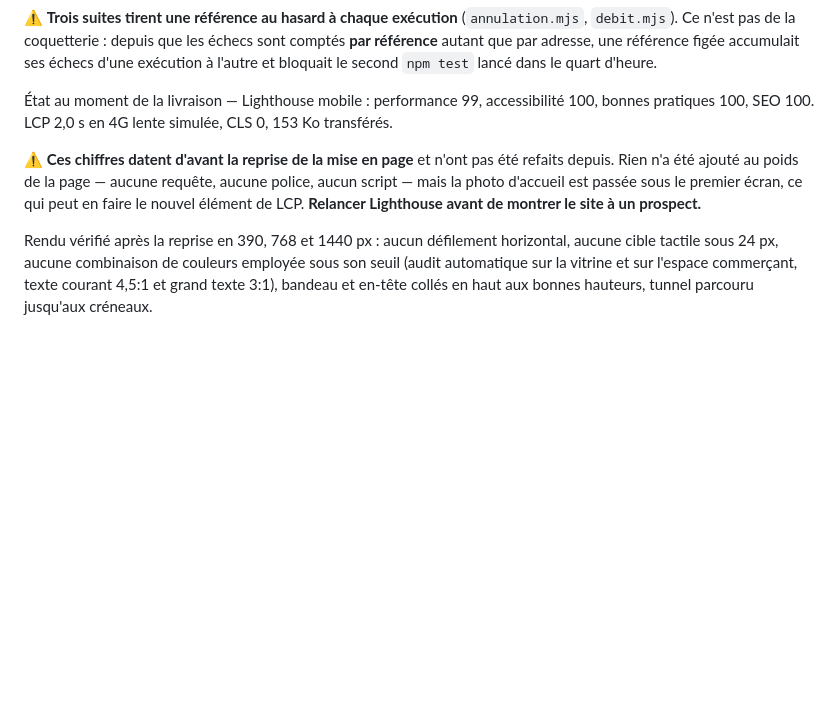
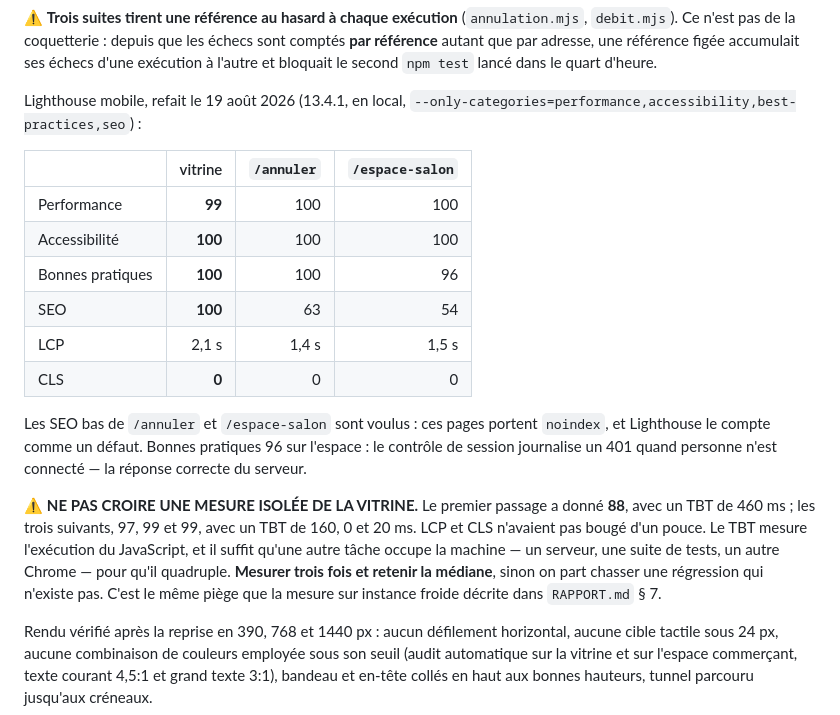
Before and after one commit to leio9485/maquette-barbier, a Markdown page: CLAUDE.md, the part around the change. GitHub-like rendering; blank space fills up the shorter version.

```diff
--- a/CLAUDE.md
+++ b/CLAUDE.md
@@ -599,15 +599,31 @@ partant — la variable d'environnement l'emporte sur le `.env`, vérifié.
 figée accumulait ses échecs d'une exécution à l'autre et bloquait le second
 `npm test` lancé dans le quart d'heure.
 
-État au moment de la livraison — Lighthouse mobile : performance 99,
-accessibilité 100, bonnes pratiques 100, SEO 100. LCP 2,0 s en 4G lente simulée,
-CLS 0, 153 Ko transférés.
+Lighthouse mobile, refait le 19 août 2026 (13.4.1, en local,
+`--only-categories=performance,accessibility,best-practices,seo`) :
 
-⚠️ **Ces chiffres datent d'avant la reprise de la mise en page** et n'ont pas
-été refaits depuis. Rien n'a été ajouté au poids de la page — aucune requête,
-aucune police, aucun script — mais la photo d'accueil est passée sous le premier
-écran, ce qui peut en faire le nouvel élément de LCP. **Relancer Lighthouse
-avant de montrer le site à un prospect.**
+| | vitrine | `/annuler` | `/espace-salon` |
+|---|---:|---:|---:|
+| Performance | **99** | 100 | 100 |
+| Accessibilité | **100** | 100 | 100 |
+| Bonnes pratiques | **100** | 100 | 96 |
+| SEO | **100** | 63 | 54 |
+| LCP | 2,1 s | 1,4 s | 1,5 s |
+| CLS | **0** | 0 | 0 |
+
+Les SEO bas de `/annuler` et `/espace-salon` sont voulus : ces pages portent
+`noindex`, et Lighthouse le compte comme un défaut. Bonnes pratiques 96 sur
+l'espace : le contrôle de session journalise un 401 quand personne n'est
+connecté — la réponse correcte du serveur.
+
+⚠️ **NE PAS CROIRE UNE MESURE ISOLÉE DE LA VITRINE.** Le premier passage a
+donné **88**, avec un TBT de 460 ms ; les trois suivants, 97, 99 et 99, avec
+un TBT de 160, 0 et 20 ms. LCP et CLS n'avaient pas bougé d'un pouce. Le TBT
+mesure l'exécution du JavaScript, et il suffit qu'une autre tâche occupe la
+machine — un serveur, une suite de tests, un autre Chrome — pour qu'il
+quadruple. **Mesurer trois fois et retenir la médiane**, sinon on part
+chasser une régression qui n'existe pas. C'est le même piège que la mesure
+sur instance froide décrite dans `RAPPORT.md` § 7.
 
 Rendu vérifié après la reprise en 390, 768 et 1440 px : aucun défilement
 horizontal, aucune cible tactile sous 24 px, aucune combinaison de couleurs
```
Also changed, not shown: RAPPORT.md (+62 -0 lines).
